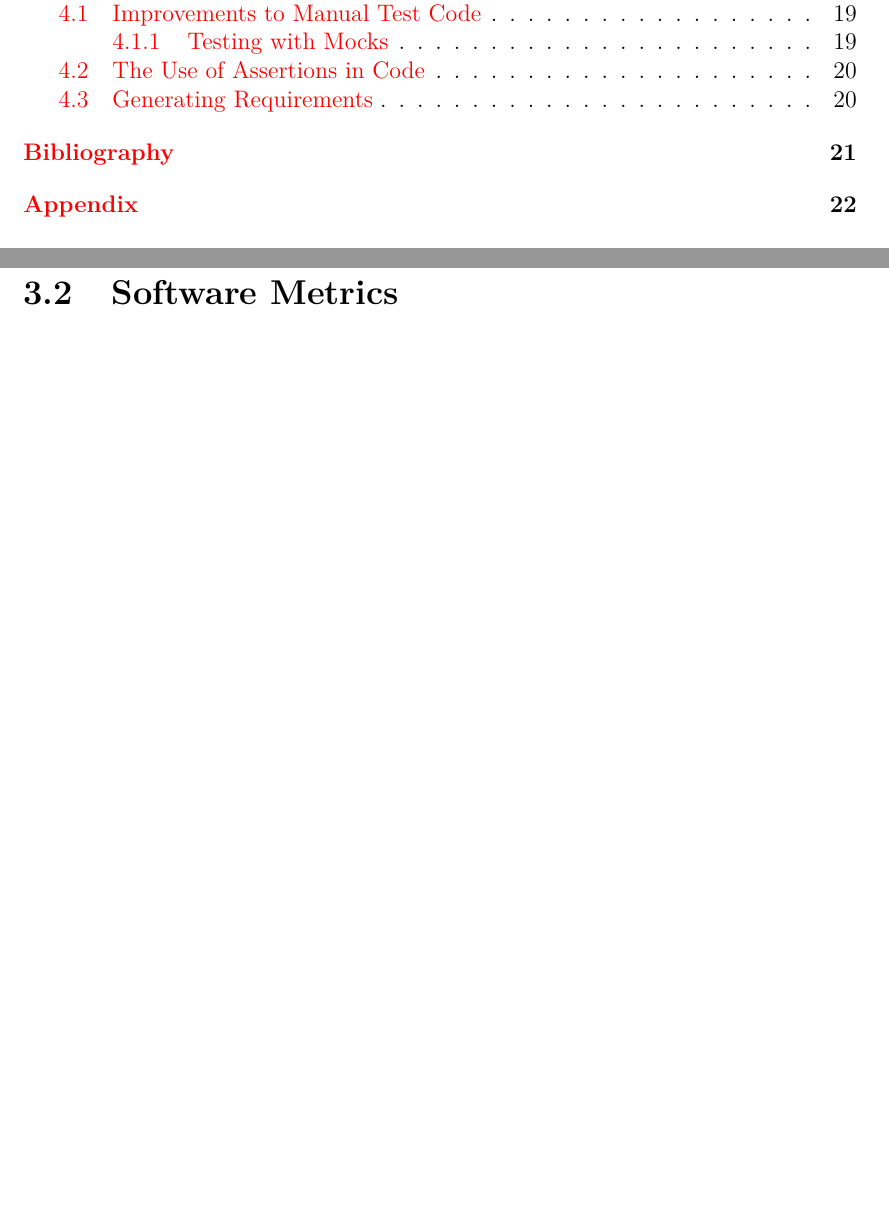
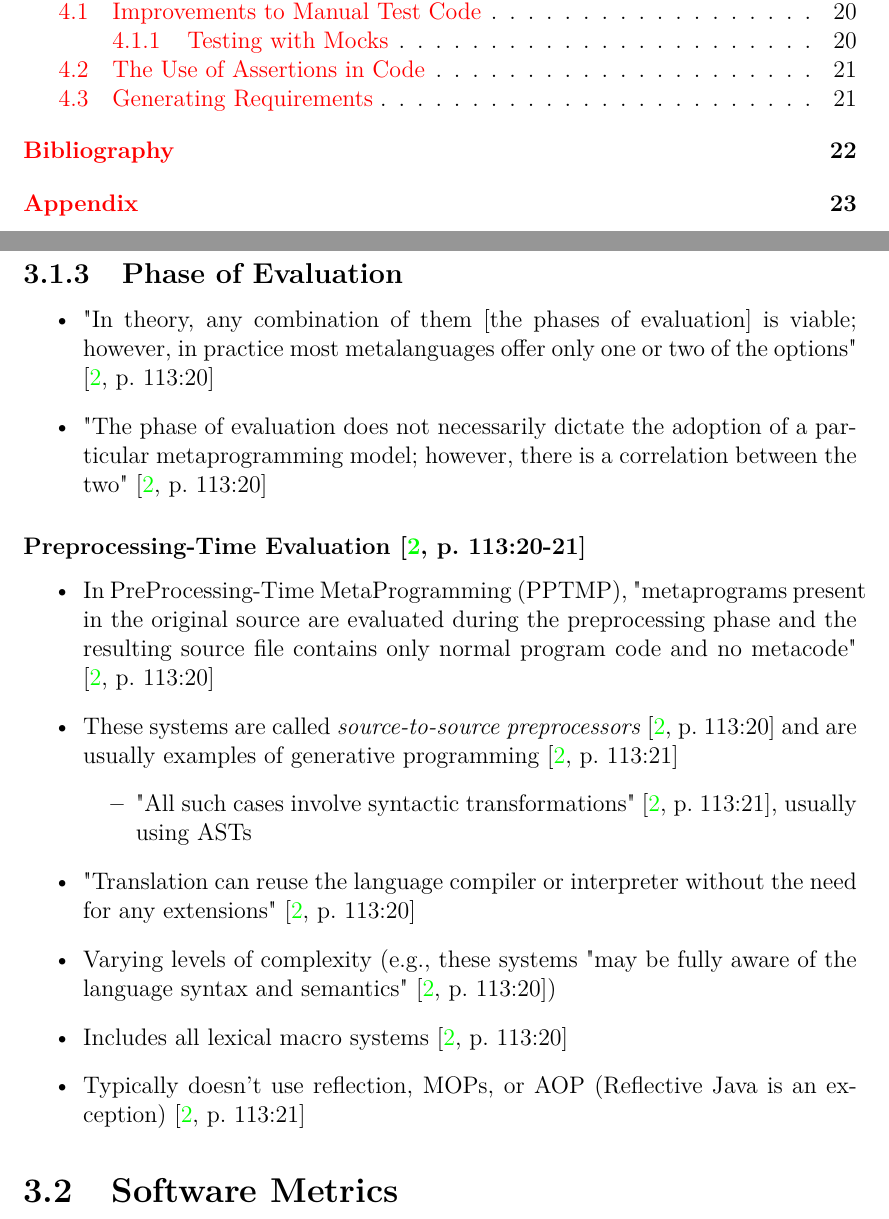
Before and after one commit to samm82/TestingTesting, a LaTeX thesis (thesis.tex, which reads chapters/03_notes.tex): two parts of pages 9 and 28 of 37 before the commit and two parts of pages 9 and 28 of 38 after it, joined at a grey line, cut so that both start at the same text, the shorter picture padded with empty space. The pictures show the PDF file thesis.pdf that the author committed with the source.

Commit message:
add notes on preprocessing-time evaluation

```diff
--- a/chapters/03_notes.tex
+++ b/chapters/03_notes.tex
@@ -263,6 +263,40 @@ another class at runtime" \cite[p.~113:10]{lilis_survey_2019}.
             object languages" \cite[p.~113:18]{lilis_survey_2019}
       \item "Type safety \dots comes at the cost of expressiveness"
             \cite[p.~113:19]{lilis_survey_2019}
+\end{itemize}
+
+\subsection{Phase of Evaluation}
+\begin{itemize}
+      \item "In theory, any combination of them [the phases of evaluation] is
+            viable; however, in practice most metalanguages offer only one or
+            two of the options" \cite[p.~113:20]{lilis_survey_2019}
+      \item "The phase of evaluation does not necessarily dictate the adoption
+            of a particular metaprogramming model; however, there is a
+            correlation between the two" \cite[p.~113:20]{lilis_survey_2019}
+\end{itemize}
+
+\subsubsection{Preprocessing-Time Evaluation \cite[p.~113:20-21]{lilis_survey_2019}}
+\begin{itemize}
+      \item In \acf{pptmp}, "metaprograms present in the original source are
+            evaluated during the preprocessing phase and the resulting source
+            file contains only normal program code and no metacode"
+            \cite[p.~113:20]{lilis_survey_2019}
+      \item These systems are called \emph{source-to-source preprocessors}
+            \cite[p.~113:20]{lilis_survey_2019} and are usually examples of
+            generative programming \cite[p.~113:21]{lilis_survey_2019}
+            \begin{itemize}
+                  \item "All such cases involve syntactic transformations"
+                        \cite[p.~113:21]{lilis_survey_2019}, usually using
+                        \acsp{ast}
+            \end{itemize}
+      \item "Translation can reuse the language compiler or interpreter
+            without the need for any extensions" \cite[p.~113:20]{lilis_survey_2019}
+      \item Varying levels of complexity (e.g., these systems "may be fully
+            aware of the language syntax and semantics"
+            \cite[p.~113:20]{lilis_survey_2019})
+      \item Includes all lexical macro systems \cite[p.~113:20]{lilis_survey_2019}
+      \item Typically doesn't use reflection, \acsp{mop}, or \acs{aop}
+            (Reflective Java is an exception) \cite[p.~113:21]{lilis_survey_2019}
 \end{itemize}
 
 \section{Software Metrics}
```
Also changed, not shown: acronyms.tex (+1 -0 lines), thesis.pdf.
